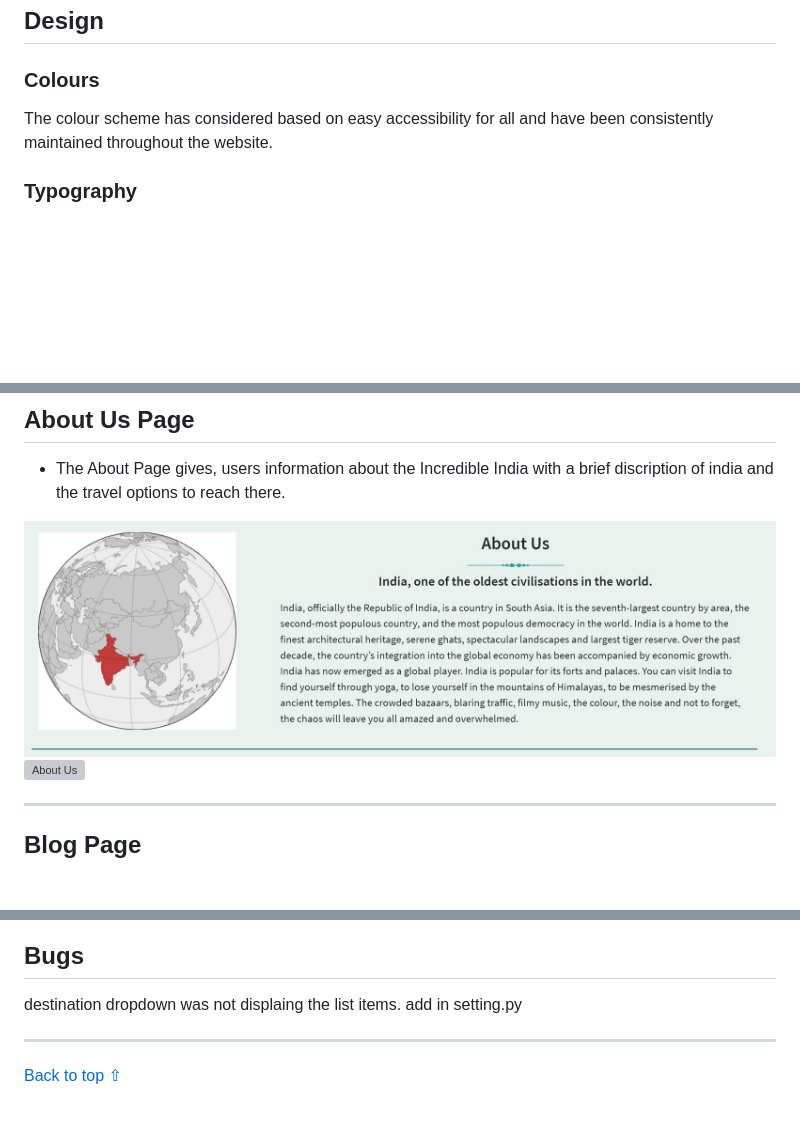
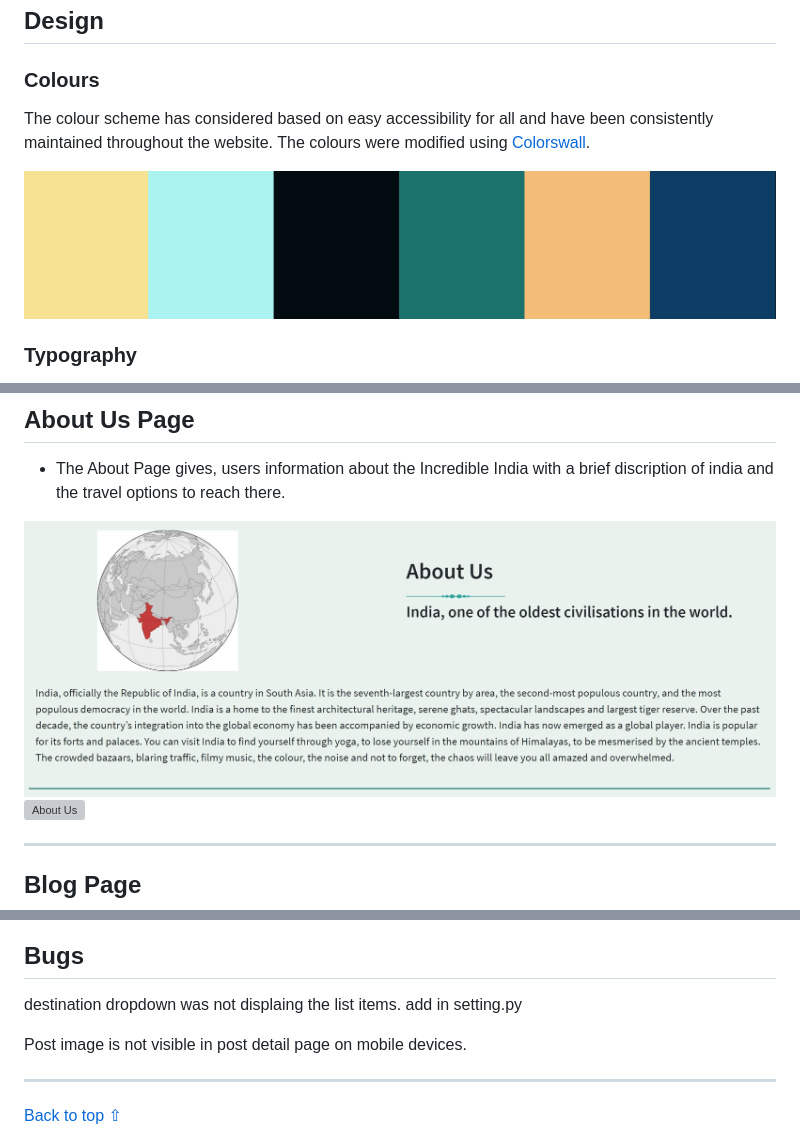
Before and after one commit to jyotiyadav2508/Blog_Website_PP4, a Markdown page: README.md, 3 parts joined by grey strips. Drawn GitHub-style; pictures changed too: assets/features/about-us-page1.jpg (added), assets/features/about-us1.jpg (deleted), assets/features/color-palette.jpg (added); blank space fills up the shorter version; grey boxes are pictures that could not be loaded.

Commit message:
Add color palette to README

```diff
--- a/README.md
+++ b/README.md
@@ -184,7 +184,9 @@ The tasks that I have followed during the development phase were carried out in
 
 ### Colours
 
-The colour scheme has considered based on easy accessibility for all and have been consistently maintained throughout the website.
+The colour scheme has considered based on easy accessibility for all and have been consistently maintained throughout the website. The colours were modified using [Colorswall](https://colorswall.com/palette/227413).
+
+![Color Palette](assets/features/color-palette.jpg)
 
 ### Typography
 
@@ -258,7 +260,7 @@ At the very first glimpse, user can see a Navigation menu with a search button a
 
 - The About Page gives, users information about the Incredible India with a brief discription of india and the travel options to reach there.
 
-![About Us](assets/features/about-us1.jpg)
+![About Us](assets/features/about-us-page1.jpg)
 ![About Us](assets/features/about-us2.jpg)
 
 ----
@@ -458,6 +460,8 @@ The admin site for destination model appears as shown [here](assets/features/adm
 
 destination dropdown was not displaing the list items. add in setting.py
 
+Post image is not visible in post detail page on mobile devices.
+
 
 ----
 
```
Also changed, not shown: 3 other files.
